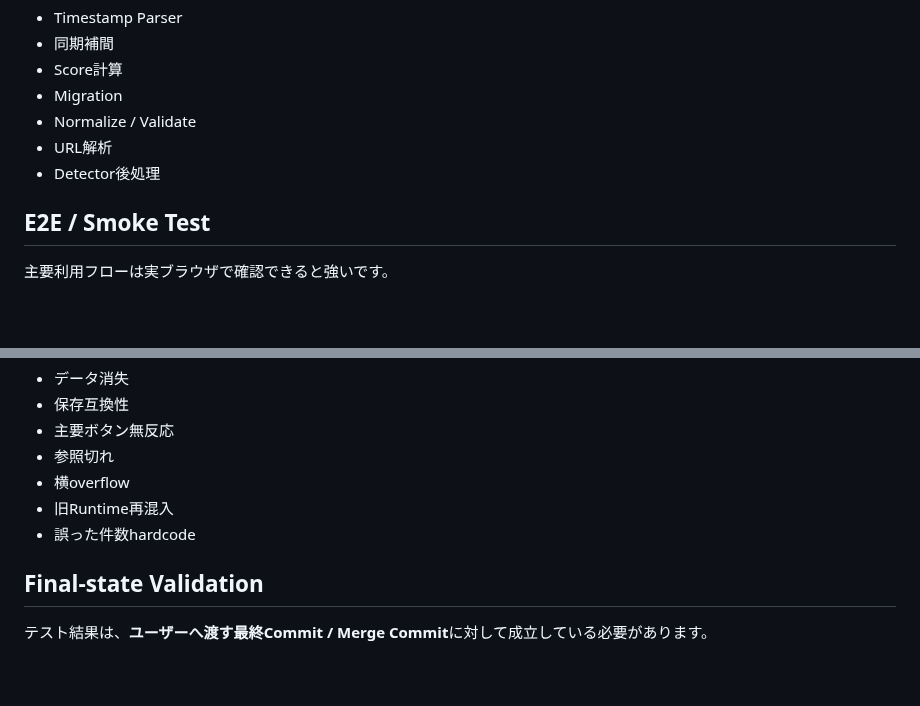
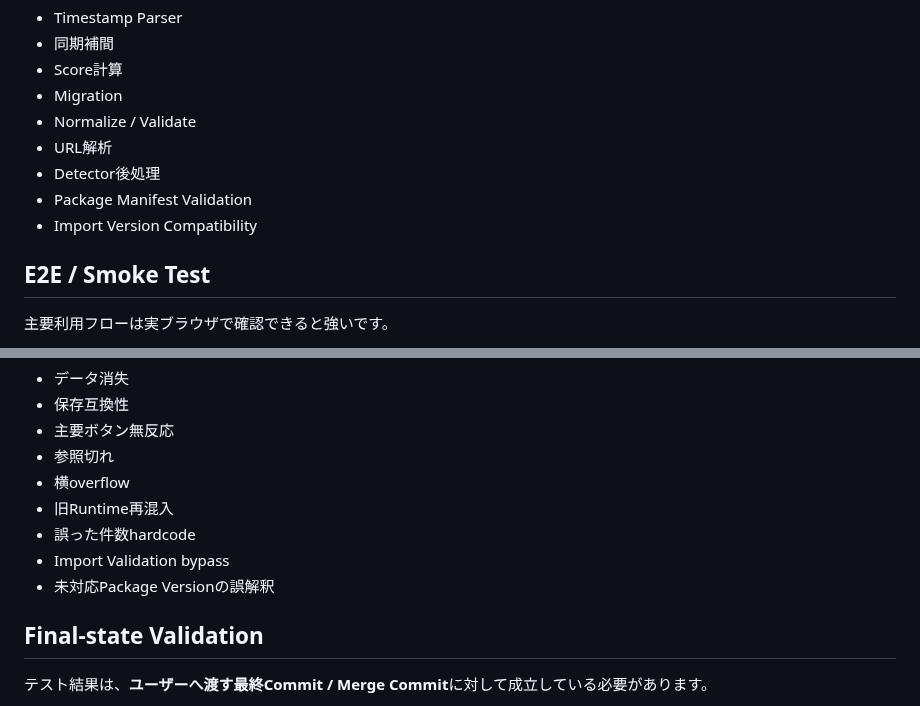
Before and after one commit to EliteMay/web-project-guide, a Markdown page: docs/07-testing-quality.md, 2 parts joined by grey strips. GitHub-like rendering; blank space fills up the shorter version.

```diff
--- a/docs/07-testing-quality.md
+++ b/docs/07-testing-quality.md
@@ -32,6 +32,8 @@ Pure Functionにできる処理はブラウザUIから切り離してテスト
 - Normalize / Validate
 - URL解析
 - Detector後処理
+- Package Manifest Validation
+- Import Version Compatibility
 
 ## E2E / Smoke Test
 
@@ -93,6 +145,8 @@ CIで代替できないもの:
 - 横overflow
 - 旧Runtime再混入
 - 誤った件数hardcode
+- Import Validation bypass
+- 未対応Package Versionの誤解釈
 
 ## Final-state Validation
 
```
Also changed, not shown: other parts of docs/07-testing-quality.md (+50 -0 lines).
